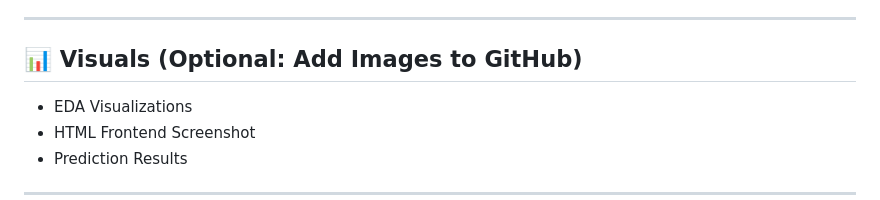
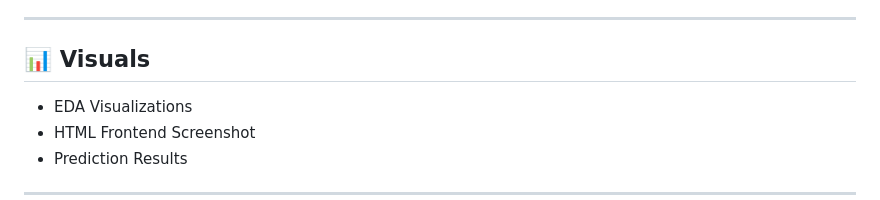
Before and after one commit to devpandey2010/FULL-STACK-MACHINE-LEARNING, a Markdown page: README.md, the part around one of its changes. GitHub-like rendering.

Commit message:
Update section headers in README.md

```diff
--- a/README.md
+++ b/README.md
@@ -108,7 +108,7 @@ phishing-classifier/
 
 ---
 
-## 📊 Visuals (Optional: Add Images to GitHub)
+## 📊 Visuals
 
 * EDA Visualizations
 * HTML Frontend Screenshot
```
Also changed, not shown: other parts of README.md (+1 -1 lines).
